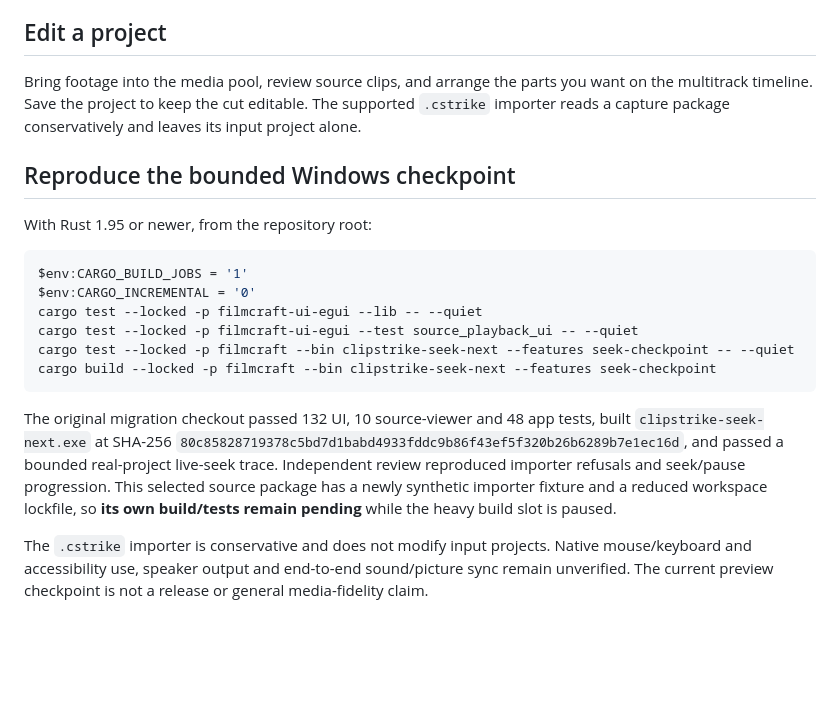
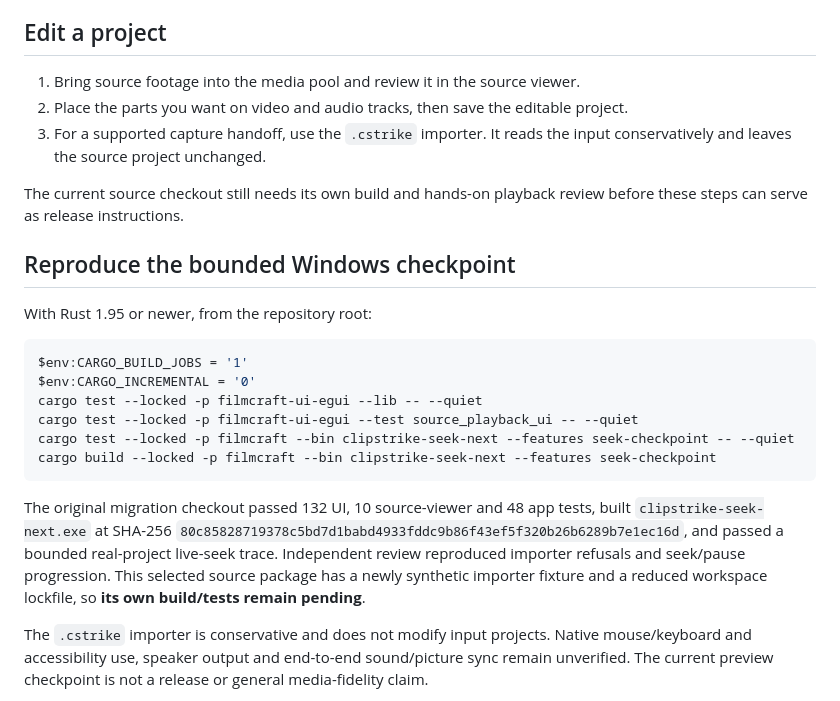
Before and after one commit to Gerbzz/ClipStrike, a Markdown page: README.md, the part around the change. Drawn GitHub-style; blank space fills up the shorter version.

Commit message:
docs: clarify ClipStrike workflow and validation

````diff
--- a/README.md
+++ b/README.md
@@ -18,7 +18,11 @@ Source-only Windows editor candidate. The separate `clipstrike-seek-next` previe
 
 ## Edit a project
 
-Bring footage into the media pool, review source clips, and arrange the parts you want on the multitrack timeline. Save the project to keep the cut editable. The supported `.cstrike` importer reads a capture package conservatively and leaves its input project alone.
+1. Bring source footage into the media pool and review it in the source viewer.
+2. Place the parts you want on video and audio tracks, then save the editable project.
+3. For a supported capture handoff, use the `.cstrike` importer. It reads the input conservatively and leaves the source project unchanged.
+
+The current source checkout still needs its own build and hands-on playback review before these steps can serve as release instructions.
 
 ## Reproduce the bounded Windows checkpoint
 
@@ -33,7 +37,7 @@ cargo test --locked -p filmcraft --bin clipstrike-seek-next --features seek-chec
 cargo build --locked -p filmcraft --bin clipstrike-seek-next --features seek-checkpoint
 ```
 
-The original migration checkout passed 132 UI, 10 source-viewer and 48 app tests, built `clipstrike-seek-next.exe` at SHA-256 `80c85828719378c5bd7d1babd4933fddc9b86f43ef5f320b26b6289b7e1ec16d`, and passed a bounded real-project live-seek trace. Independent review reproduced importer refusals and seek/pause progression. This selected source package has a newly synthetic importer fixture and a reduced workspace lockfile, so **its own build/tests remain pending** while the heavy build slot is paused.
+The original migration checkout passed 132 UI, 10 source-viewer and 48 app tests, built `clipstrike-seek-next.exe` at SHA-256 `80c85828719378c5bd7d1babd4933fddc9b86f43ef5f320b26b6289b7e1ec16d`, and passed a bounded real-project live-seek trace. Independent review reproduced importer refusals and seek/pause progression. This selected source package has a newly synthetic importer fixture and a reduced workspace lockfile, so **its own build/tests remain pending**.
 
 The `.cstrike` importer is conservative and does not modify input projects. Native mouse/keyboard and accessibility use, speaker output and end-to-end sound/picture sync remain unverified. The current preview checkpoint is not a release or general media-fidelity claim.
 
````
